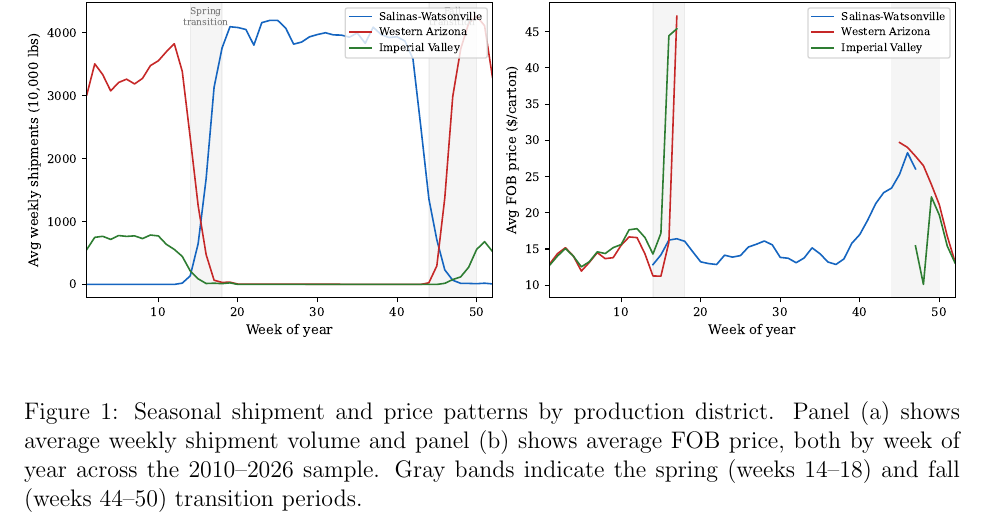
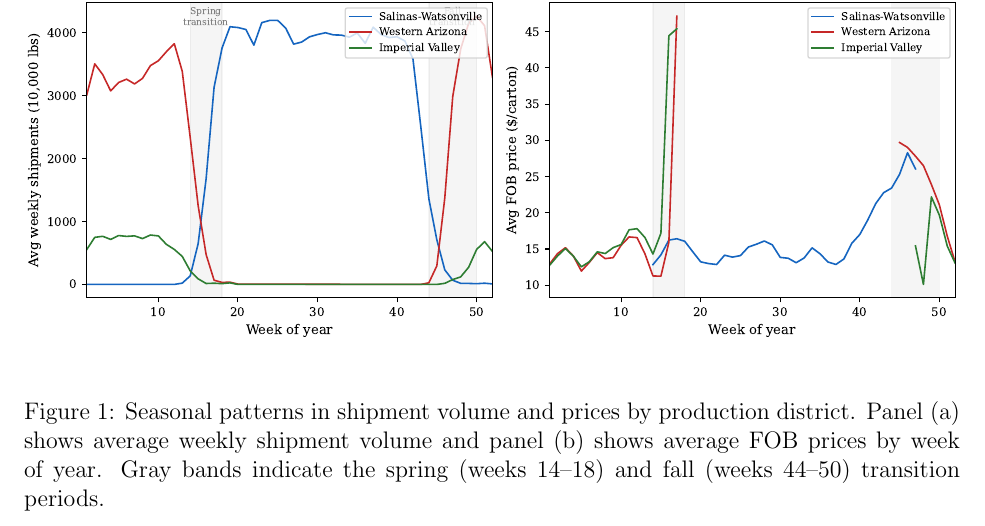
Before and after one commit to yuhanols/agri-risk, a LaTeX paper (paper/main.tex): part of page 9 of 37, cut so that both start at the same text. Compiled offline with pdfLaTeX.

Commit message:
Simplify Fig 1 caption

```diff
--- a/paper/main.tex
+++ b/paper/main.tex
@@ -86,7 +86,7 @@ The annual rotation between California and Arizona is largely calendar-driven an
 \begin{figure}[!htbp]
 \centering
 \includegraphics[width=\textwidth]{figures/fig1_seasonal_pattern.pdf}
-\caption{Seasonal shipment and price patterns by production district. Panel (a) shows average weekly shipment volume and panel (b) shows average FOB price, both by week of year across the 2010--2026 sample. Gray bands indicate the spring (weeks 14--18) and fall (weeks 44--50) transition periods.}
+\caption{Seasonal patterns in shipment volume and prices by production district. Panel (a) shows average weekly shipment volume and panel (b) shows average FOB prices by week of year. Gray bands indicate the spring (weeks 14--18) and fall (weeks 44--50) transition periods.}
 \label{fig:seasonal_pattern}
 \end{figure}
 
```
